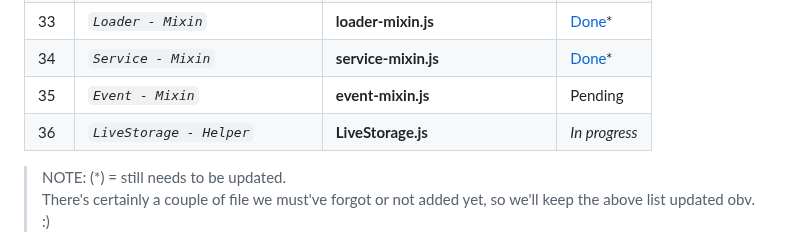
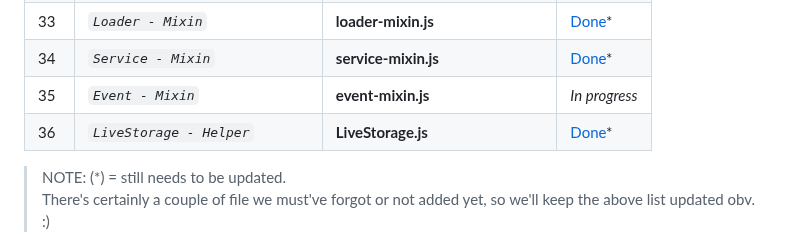
Before and after one commit to abraham-ukachi/blog-js, a Markdown page: README.md, the part around the change. Rendered like a GitHub page.

Commit message:
Status update: Event - Mixin is *in progress*

```diff
--- a/README.md
+++ b/README.md
@@ -205,8 +205,8 @@ These are some of the things we did or plan to do, in addition to this project's
 | 32 | *`Engine - Class`* | **Engine.js** | [Done](./src/Engine.js)\* |
 | 33 | *`Loader - Mixin`* | **loader-mixin.js** | [Done](./src/helpers/mixins/loader-mixin.js)\* |
 | 34 | *`Service - Mixin`* | **service-mixin.js** | [Done](./src/helpers/mixins/service-mixin.js)\* |
-| 35 | *`Event - Mixin`* | **event-mixin.js** | Pending |
-| 36 | *`LiveStorage - Helper`* | **LiveStorage.js** | _*In progress*_ |
+| 35 | *`Event - Mixin`* | **event-mixin.js** | _*In progress*_ |
+| 36 | *`LiveStorage - Helper`* | **LiveStorage.js** | [Done](./src/helpers/LiveStorage.js)\* |
 
 
 > NOTE: (\*) = still needs to be updated. <br>
```
